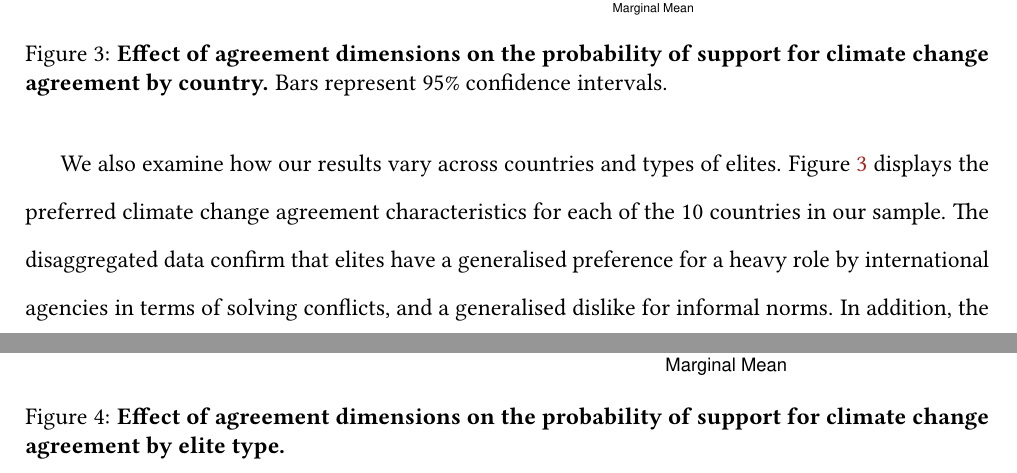
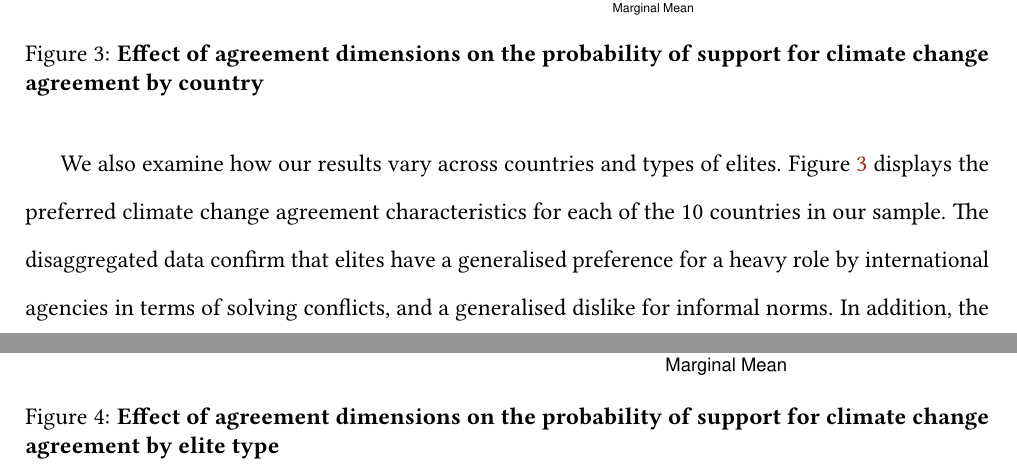
Before and after one commit to danilofreire/climate-governance, a LaTeX paper (manuscript/main.tex): two parts of pages 8 and 9 of 13, joined at a grey line, cut so that both start at the same text. Compiled offline with pdfLaTeX.

Commit message:
edit figures 3 and 4

```diff
--- a/manuscript/main.tex
+++ b/manuscript/main.tex
@@ -191,7 +191,7 @@ Overall, the results do not conform to strictly top-down or bottom-down approach
 \begin{figure}[H]
 	\centering
 	\includegraphics[width=\linewidth]{countries.pdf}
-	\caption{\textbf{Effect of agreement dimensions on the probability of support for climate change agreement by country.} Bars represent 95\% confidence intervals.}
+	\caption{\textbf{Effect of agreement dimensions on the probability of support for climate change agreement by country}}
 	\label{fig:countries}
 \end{figure}
 
@@ -204,7 +204,7 @@ Figure~\ref{fig:types} shows the results disaggregated by elite type. Academics,
 \begin{figure}[H]
 	\centering
 	\includegraphics[width=\linewidth]{types.pdf}
-	\caption{\textbf{Effect of agreement dimensions on the probability of support for climate change agreement by elite type.}}
+	\caption{\textbf{Effect of agreement dimensions on the probability of support for climate change agreement by elite type}}
 	\label{fig:types}
 \end{figure}
 
```
